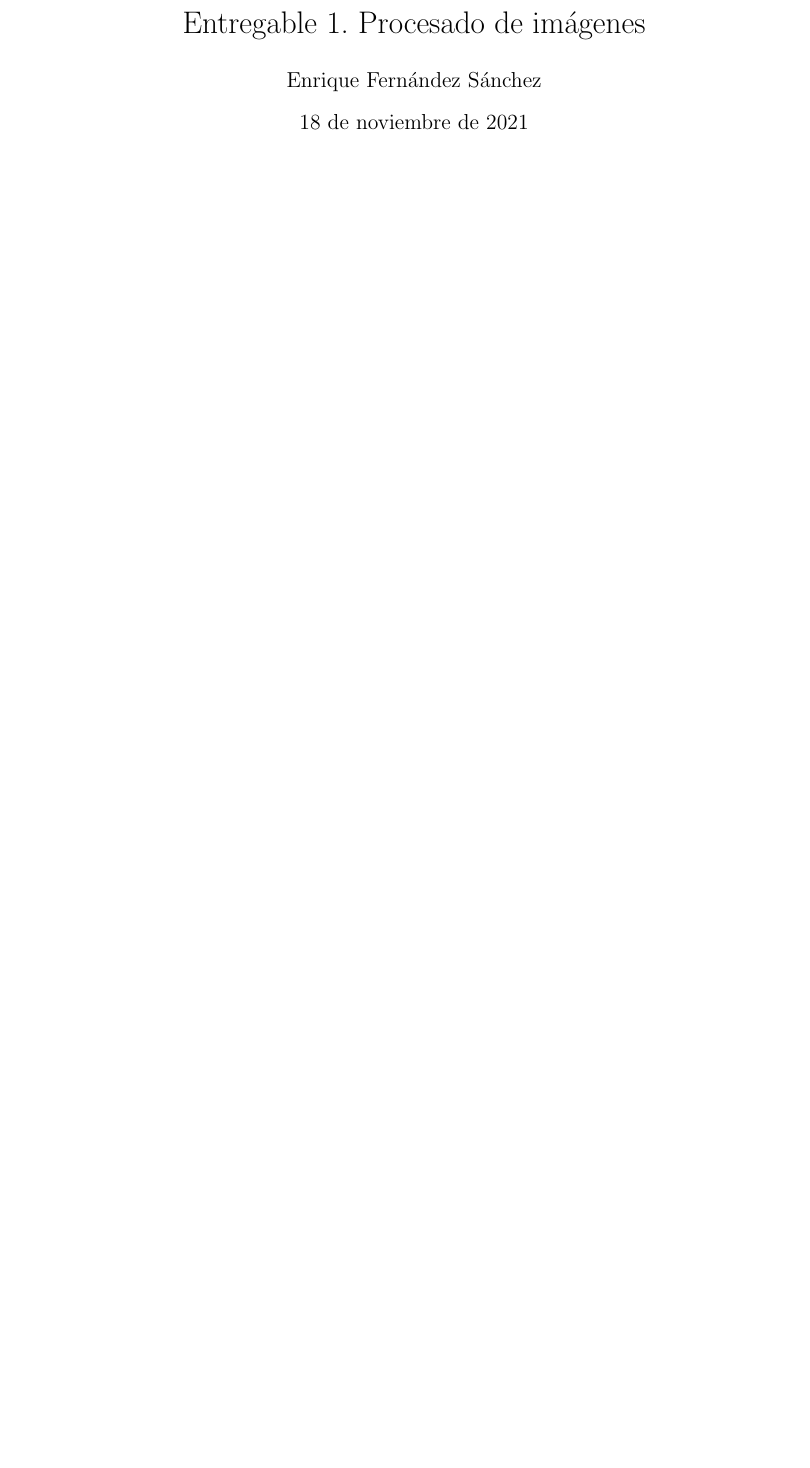
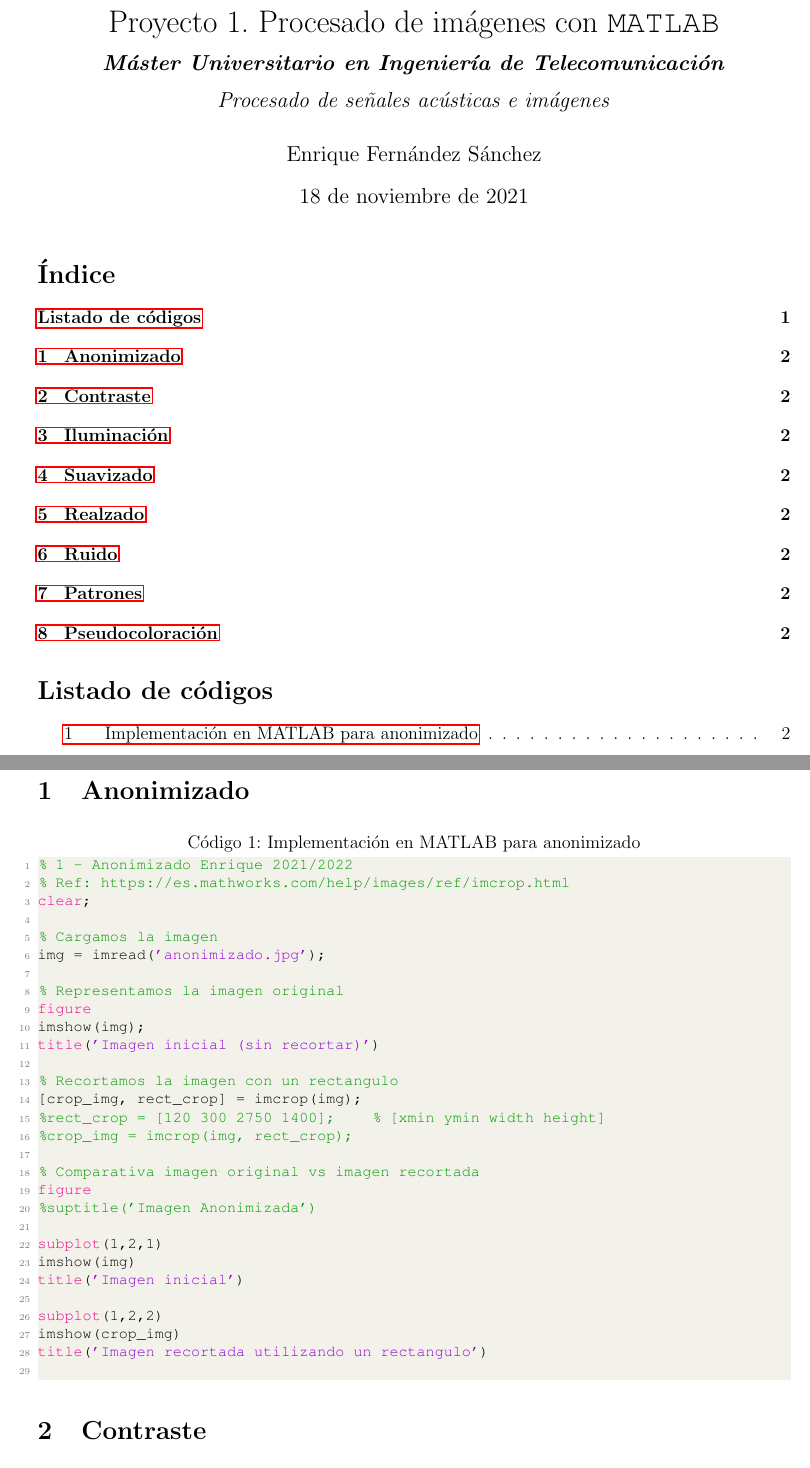
Before and after one commit to Raniita/image-processing-matlab, a LaTeX document (memoria_entregable/memoria.tex): part of the page before the commit and two parts of pages 1 and 2 of 2 after it, the two joined at a grey line, cut so that both start at the same text, the shorter picture padded with empty space. Compiled offline with pdfLaTeX.

Commit message:
fead(latex): memoria init

```diff
--- a/memoria_entregable/memoria.tex
+++ b/memoria_entregable/memoria.tex
@@ -6,0 +11,8 @@
+\usepackage[dvipsnames]{xcolor}
+
+\renewcommand{\lstlistingname}{Código}
+\renewcommand{\lstlistlistingname}{Listado de códigos}
+
+% https://tex.stackexchange.com/questions/60209/how-to-add-an-extra-level-of-sections-with-headings-below-subsubsection
+\newcommand{\subsubsubsection}[1]{\paragraph{#1}\mbox{}\\}
+\setcounter{secnumdepth}{4}
@@ -7,9 +48,50 @@
 
 \begin{document}
 	\selectlanguage{spanish}
-	\title{Entregable 1. Procesado de imágenes}
+
+	\title{Proyecto 1. Procesado de imágenes con \texttt{MATLAB} \\ \textit{\textbf{\large Máster Universitario en Ingeniería de Telecomunicación}} \\ \textit{\large Procesado de señales acústicas e imágenes}}
 	\author{Enrique Fernández Sánchez}
 
 	\maketitle
 
+	\tableofcontents
+
+	\addcontentsline{toc}{section}{Listado de códigos}
+	\lstlistoflistings
+
 	\pagebreak
+
+	\section{Anonimizado}
+
+	\begin{lstlisting}[language=Matlab, caption={Implementación en MATLAB para anonimizado}]
+% 1 - Anonimizado Enrique 2021/2022
+% Ref: https://es.mathworks.com/help/images/ref/imcrop.html
+clear;
+
+% Cargamos la imagen
+img = imread('anonimizado.jpg');
+
+% Representamos la imagen original
+figure
+imshow(img);
+title('Imagen inicial (sin recortar)')
+
+% Recortamos la imagen con un rectangulo
+[crop_img, rect_crop] = imcrop(img);
+%rect_crop = [120 300 2750 1400];    % [xmin ymin width height]
+%crop_img = imcrop(img, rect_crop);
+
+% Comparativa imagen original vs imagen recortada
+figure
+%suptitle('Imagen Anonimizada')
+
+subplot(1,2,1)
+imshow(img)
+title('Imagen inicial')
+
+subplot(1,2,2)
+imshow(crop_img)
+title('Imagen recortada utilizando un rectangulo')
+	\end{lstlisting}
+
+	\section{Contraste}
```
Also changed, not shown: memoria_entregable/memoria.pdf, memoria_entregable/memoria.tex (45 more changed lines).
